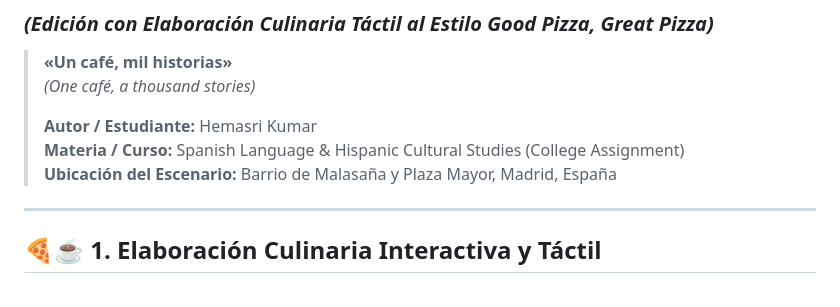
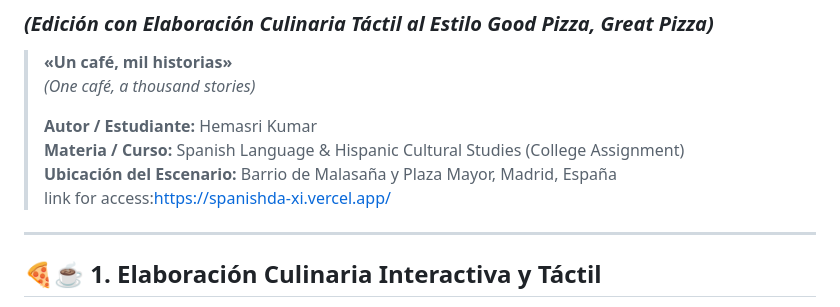
Before and after one commit to Rhythmdotcom/spanishDA, a Markdown page: README.md, the part around the change. Drawn GitHub-style.

```diff
--- a/README.md
+++ b/README.md
@@ -7,7 +7,7 @@
 > **Autor / Estudiante:** Hemasri Kumar
 > **Materia / Curso:** Spanish Language & Hispanic Cultural Studies (College Assignment)
 > **Ubicación del Escenario:** Barrio de Malasaña y Plaza Mayor, Madrid, España
-
+link for access:https://spanishda-xi.vercel.app/
 ---
 
 ## 🍕☕ 1. Elaboración Culinaria Interactiva y Táctil
```
